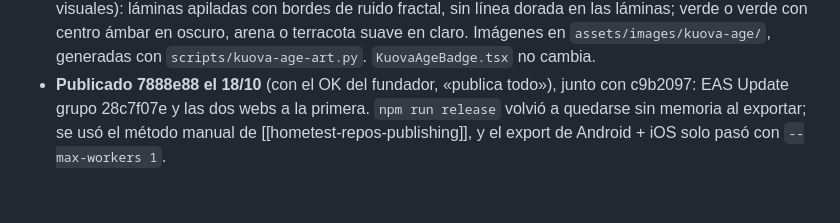
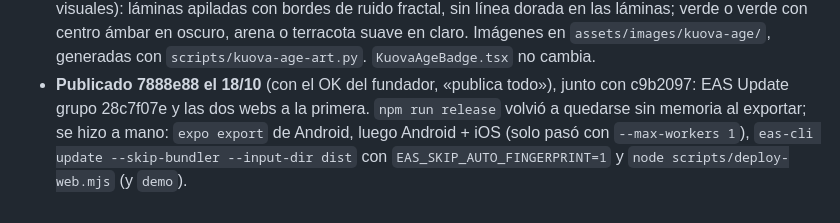
Before and after one commit to AstorAmor/HomeTest, a Markdown page: HANDOFF.md, the part around the change. GitHub-like rendering.

Commit message:
Handoff: spell out the manual release steps
Co-Authored-By: Claude Opus 5.5 <noreply@anthropic.com>

```diff
--- a/HANDOFF.md
+++ b/HANDOFF.md
@@ -1004,5 +1004,6 @@ ya guardan en las carpetas nuevas.
   arena o terracota suave en claro. Imágenes en `assets/images/kuova-age/`, generadas con `scripts/kuova-age-art.py`.
   `KuovaAgeBadge.tsx` no cambia.
 - **Publicado 7888e88 el 18/10** (con el OK del fundador, «publica todo»), junto con c9b2097: EAS Update grupo
-  28c7f07e y las dos webs a la primera. `npm run release` volvió a quedarse sin memoria al exportar; se usó el
-  método manual de [[hometest-repos-publishing]], y el export de Android + iOS solo pasó con `--max-workers 1`.
+  28c7f07e y las dos webs a la primera. `npm run release` volvió a quedarse sin memoria al exportar; se hizo a mano:
+  `expo export` de Android, luego Android + iOS (solo pasó con `--max-workers 1`), `eas-cli update --skip-bundler
+  --input-dir dist` con `EAS_SKIP_AUTO_FINGERPRINT=1` y `node scripts/deploy-web.mjs` (y `demo`).
```
